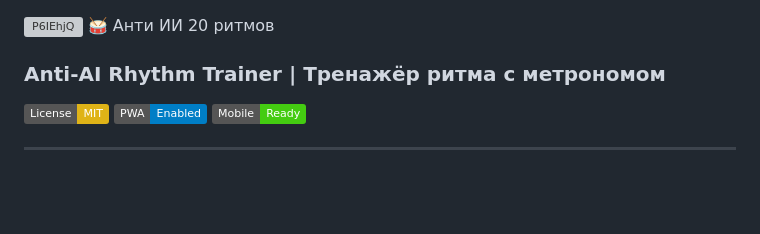
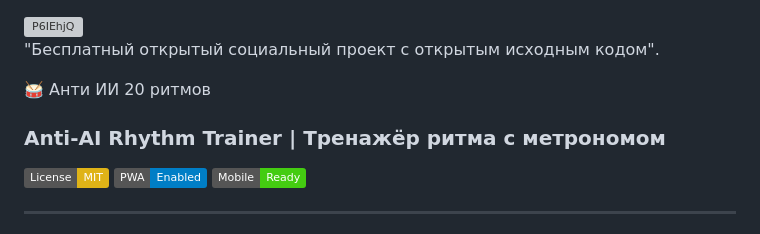
Before and after one commit to ancf-hue/anti-ai-20-ritmov, a Markdown page: README.md, the part around the change. Drawn GitHub-style; badges without logos; blank space fills up the shorter version; grey boxes are pictures that could not be loaded.

```diff
--- a/README.md
+++ b/README.md
@@ -1,4 +1,7 @@
 <img width="952" height="955" alt="P6IEhjQ" src="https://github.com/user-attachments/assets/843a067a-57be-4a34-a420-2c9e59253b6e" />
+
+ "Бесплатный открытый социальный проект с открытым исходным кодом".
+
  🥁 Анти ИИ 20 ритмов
 
 ### Anti-AI Rhythm Trainer | Тренажёр ритма с метрономом
```
